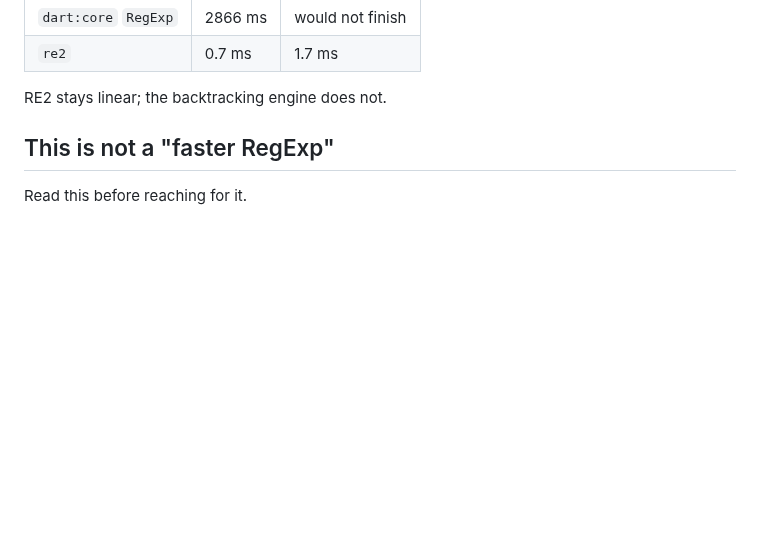
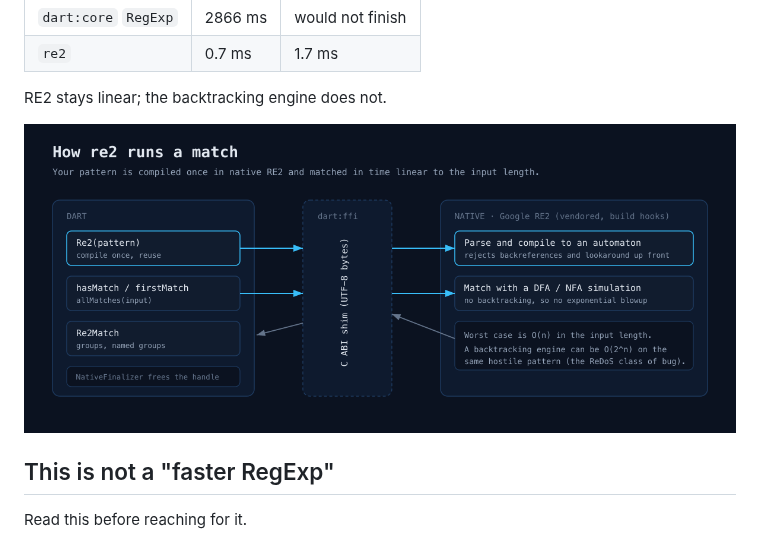
Before and after one commit to Yusufihsangorgel/re2, a Markdown page: README.md, the part around the change. Rendered like a GitHub page; pictures changed too: doc/architecture.png (added); blank space fills up the shorter version.

Commit message:
Add an architecture diagram to the README

```diff
--- a/README.md
+++ b/README.md
@@ -24,6 +24,8 @@ Measured on this machine (Apple M-series, Dart 3.11), the classic
 | `re2` | 0.7 ms | 1.7 ms |
 
 RE2 stays linear; the backtracking engine does not.
+
+![How re2 runs a match: Dart API to FFI to native RE2 automaton](doc/architecture.png)
 
 [dart-lang/sdk#61284]: https://github.com/dart-lang/sdk/issues/61284
 
```
Also changed, not shown: 1 other file.
